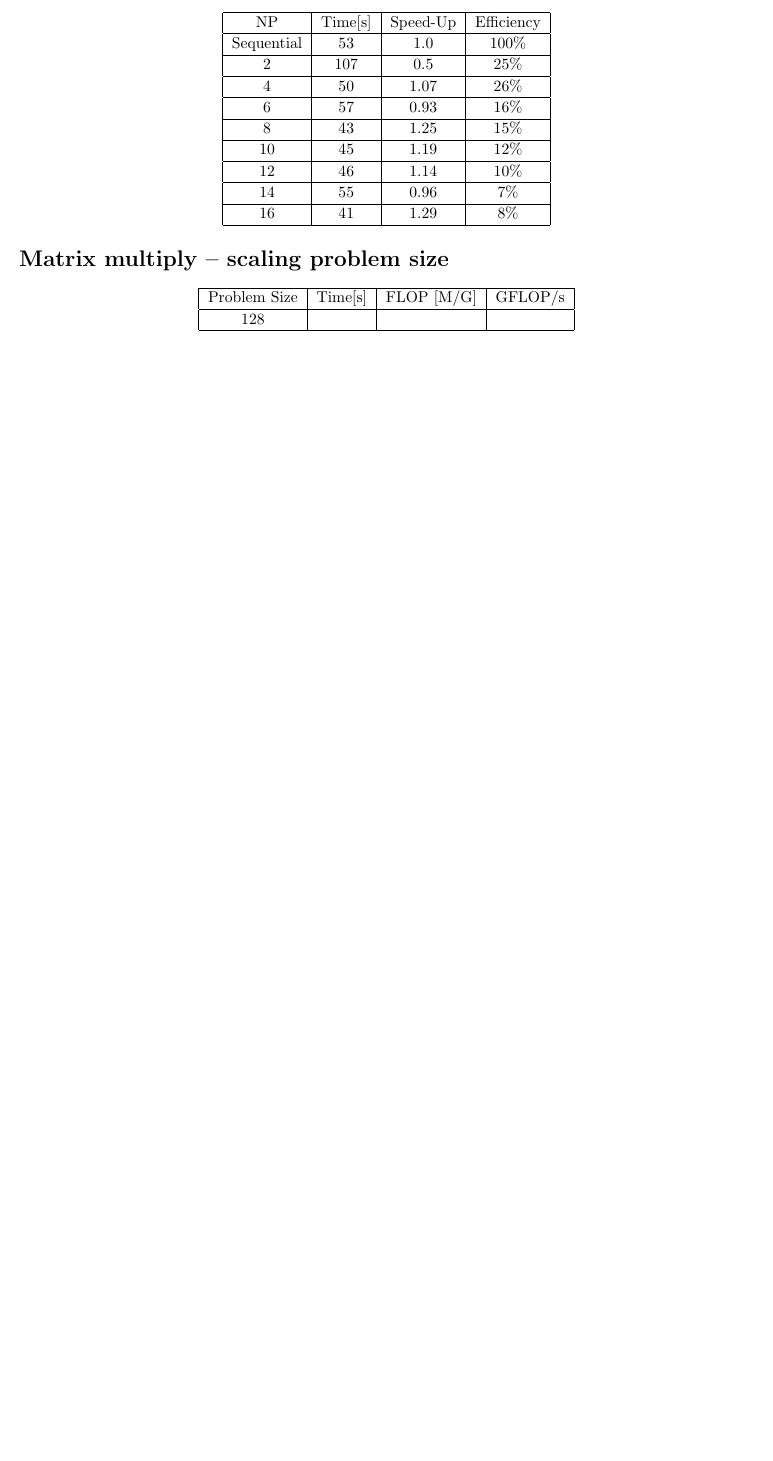
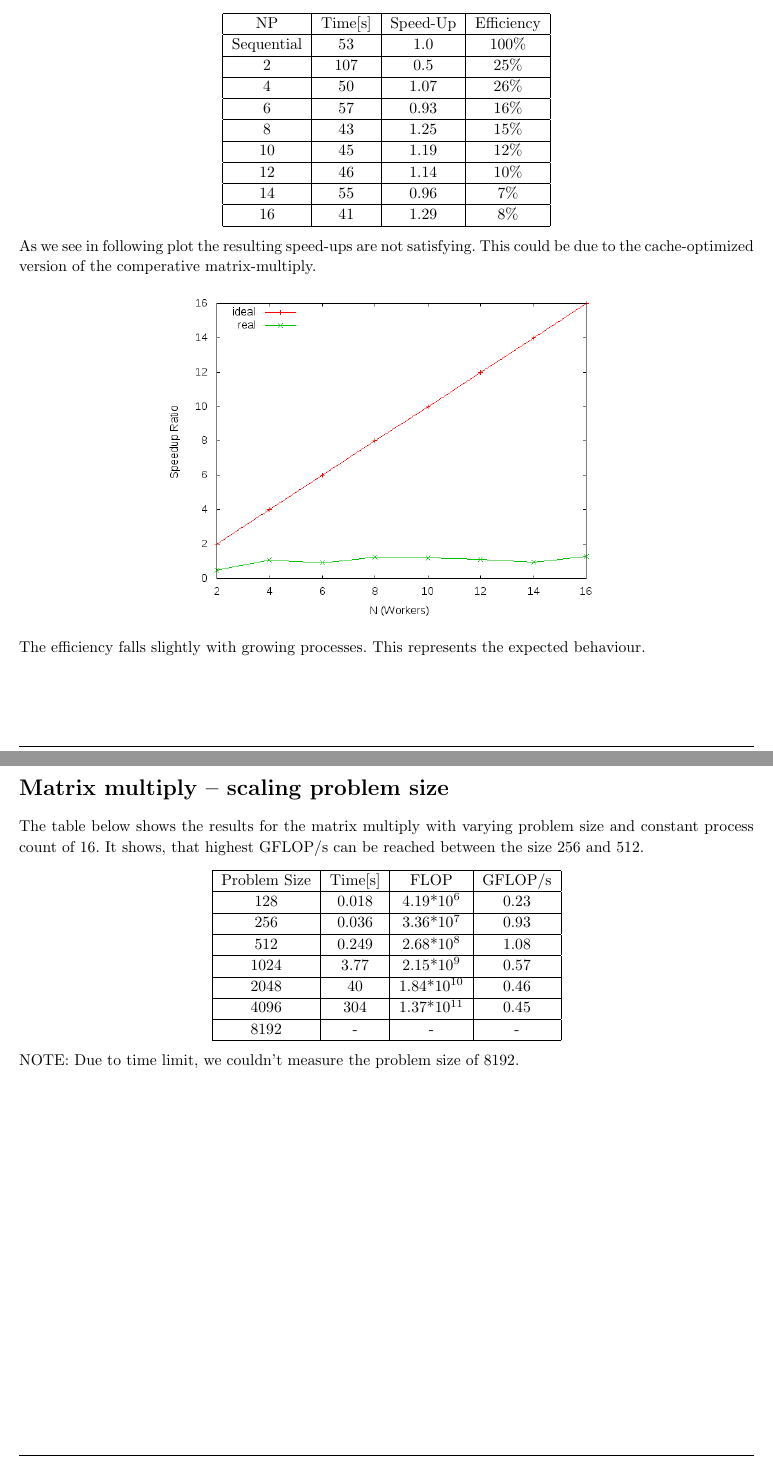
Before and after one commit to MaxMustermann01/HPC, a LaTeX problem sheet (exercise_4/docu/docu_4.tex): part of page 6 of 6 before the commit and two parts of pages 6 and 7 of 7 after it, the two joined at a grey line, cut so that both start at the same text, the shorter picture padded with empty space. Compiled offline with pdfLaTeX.

Commit message:
add: docu final

```diff
--- a/exercise_4/docu/docu_4.tex
+++ b/exercise_4/docu/docu_4.tex
@@ -263,6 +263,7 @@ C[4,] & 0 & 70 & 140 & 210 & 280 \\
 %	Matrix multiply – scaling process count
 %----------------------------------------------------------------------------------------
 \begin{homeworkProblem}[Matrix multiply – scaling process count]
+Following table shows the results of the matrix-multiply.
  \begin{center}
 \begin{tabular}{ |c|c|c|c|c|c| }
 \hline
@@ -289,3 +290,11 @@ Sequential & 53 & 1.0 & 100\% \\
 \end{tabular}
 \end{center}
 \end{homeworkProblem}
+As we see in following plot the resulting speed-ups are not satisfying. This could be due
+to the cache-optimized version of the comperative matrix-multiply.
+\begin{center}
+\includegraphics[width=0.6\columnwidth]{docu/image_1.png}
+\end{center}
+The efficiency falls slightly with growing processes. This represents the expected
+behaviour.
+\begin{center}
@@ -293,3 +304,7 @@ Sequential & 53 & 1.0 & 100\% \\
 %	Matrix multiply – scaling problem size
 %----------------------------------------------------------------------------------------
 \begin{homeworkProblem}[Matrix multiply – scaling problem size]
+The table below shows the results for the matrix multiply with varying problem size
+and constant process count of 16. It shows, that highest GFLOP/s can be reached between
+the size 256 and 512.
+\begin{center}
@@ -297,23 +311,24 @@ Sequential & 53 & 1.0 & 100\% \\
 \begin{tabular}{ |c|c|c|c|c|c| }
 \hline
-Problem Size & Time[s] & FLOP [M/G] & GFLOP/s \\
+Problem Size & Time[s] & FLOP & GFLOP/s \\
 \hline
-128 &  &  &  \\
+128 & 0.018 & 4.19*$10^{6}$ & 0.23 \\
 \hline
-256 &  &  & \\
+256 & 0.036 & 3.36*$10^{7}$ & 0.93\\
 \hline
-512 &  &  &  \\
+512 & 0.249 & 2.68*$10^{8}$ &  1.08\\
 \hline
-1024 &  &  &  \\
+1024 & 3.77 & 2.15*$10^{9}$&  0.57\\
 \hline
-2048 &  &  &  \\
+2048 & 40 & 1.84*$10^{10}$ &  0.46\\
 \hline
-4096 &  &  &  \\
+4096 & 304 & 1.37*$10^{11}$ &  0.45\\
 \hline
-8192 &  &  &  \\
+8192 & - & - & - \\
 \hline
 \end{tabular}
 \end{center}
 \end{homeworkProblem}
+NOTE: Due to time limit, we couldn't measure the problem size of 8192.
 \clearpage
 \end{document}
```
Also changed, not shown: exercise_4/docu/image.png (added), exercise_4/docu/image_1.png (added), exercise_4/docu/docu_4.tex (3 more changed lines).
